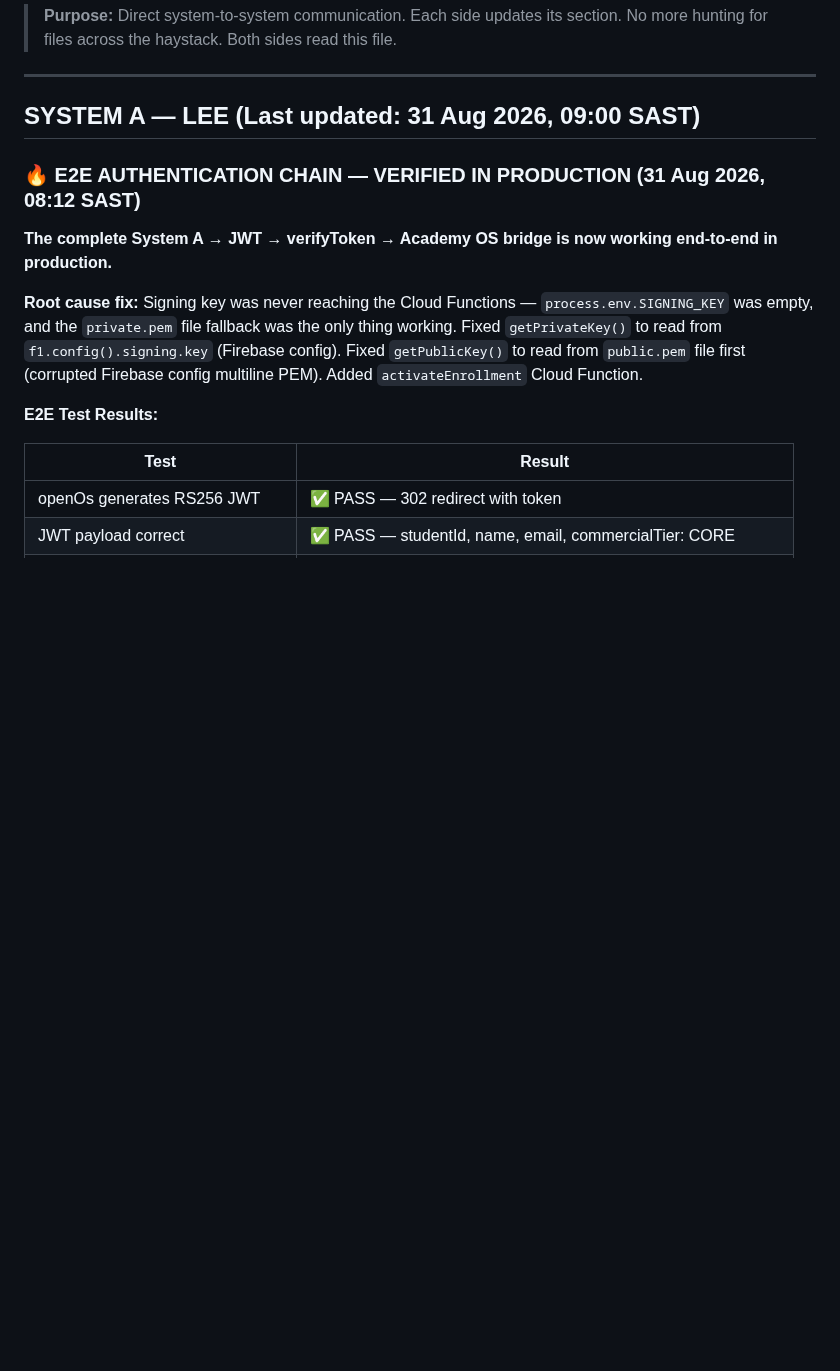
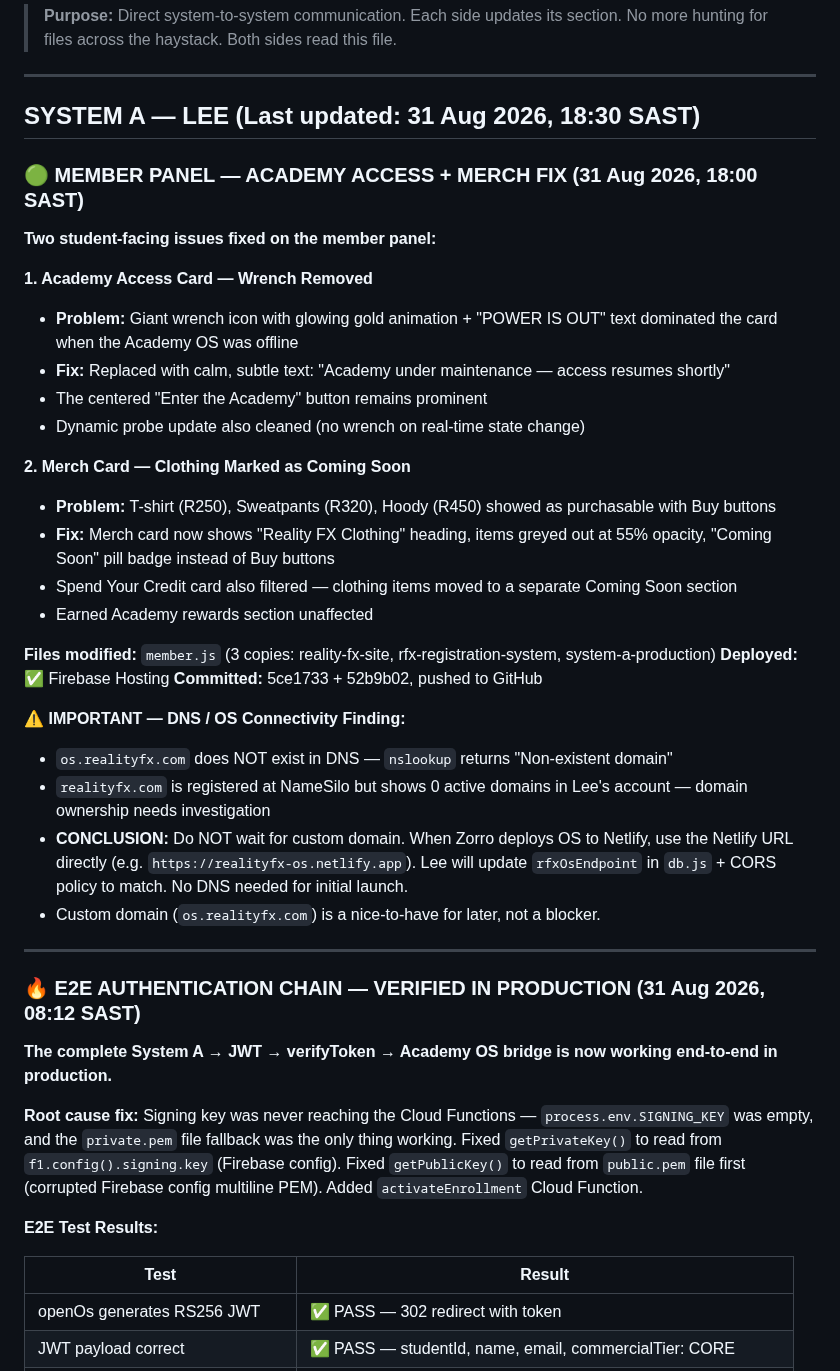
Before and after one commit to realityscripts-create/reality-fx-site, a Markdown page: LEE-ZORRO-CHANNEL.md, the part around the change. Rendered like a GitHub page; blank space fills up the shorter version.

```diff
--- a/LEE-ZORRO-CHANNEL.md
+++ b/LEE-ZORRO-CHANNEL.md
@@ -5,7 +5,35 @@
 
 ---
 
-## SYSTEM A — LEE (Last updated: 31 Aug 2026, 09:00 SAST)
+## SYSTEM A — LEE (Last updated: 31 Aug 2026, 18:30 SAST)
+
+### 🟢 MEMBER PANEL — ACADEMY ACCESS + MERCH FIX (31 Aug 2026, 18:00 SAST)
+
+**Two student-facing issues fixed on the member panel:**
+
+**1. Academy Access Card — Wrench Removed**
+- **Problem:** Giant wrench icon with glowing gold animation + "POWER IS OUT" text dominated the card when the Academy OS was offline
+- **Fix:** Replaced with calm, subtle text: "Academy under maintenance — access resumes shortly"
+- The centered "Enter the Academy" button remains prominent
+- Dynamic probe update also cleaned (no wrench on real-time state change)
+
+**2. Merch Card — Clothing Marked as Coming Soon**
+- **Problem:** T-shirt (R250), Sweatpants (R320), Hoody (R450) showed as purchasable with Buy buttons
+- **Fix:** Merch card now shows "Reality FX Clothing" heading, items greyed out at 55% opacity, "Coming Soon" pill badge instead of Buy buttons
+- Spend Your Credit card also filtered — clothing items moved to a separate Coming Soon section
+- Earned Academy rewards section unaffected
+
+**Files modified:** `member.js` (3 copies: reality-fx-site, rfx-registration-system, system-a-production)
+**Deployed:** ✅ Firebase Hosting
+**Committed:** 5ce1733 + 52b9b02, pushed to GitHub
+
+**⚠️ IMPORTANT — DNS / OS Connectivity Finding:**
+- `os.realityfx.com` does NOT exist in DNS — `nslookup` returns "Non-existent domain"
+- `realityfx.com` is registered at NameSilo but shows 0 active domains in Lee's account — domain ownership needs investigation
+- **CONCLUSION:** Do NOT wait for custom domain. When Zorro deploys OS to Netlify, use the Netlify URL directly (e.g. `https://realityfx-os.netlify.app`). Lee will update `rfxOsEndpoint` in `db.js` + CORS policy to match. No DNS needed for initial launch.
+- Custom domain (`os.realityfx.com`) is a nice-to-have for later, not a blocker.
+
+---
 
 ### 🔥 E2E AUTHENTICATION CHAIN — VERIFIED IN PRODUCTION (31 Aug 2026, 08:12 SAST)
 
```
Also changed, not shown: CAPTAIN-SUMMARY-31-AUG-2026.md (added, +143 -0 lines).
